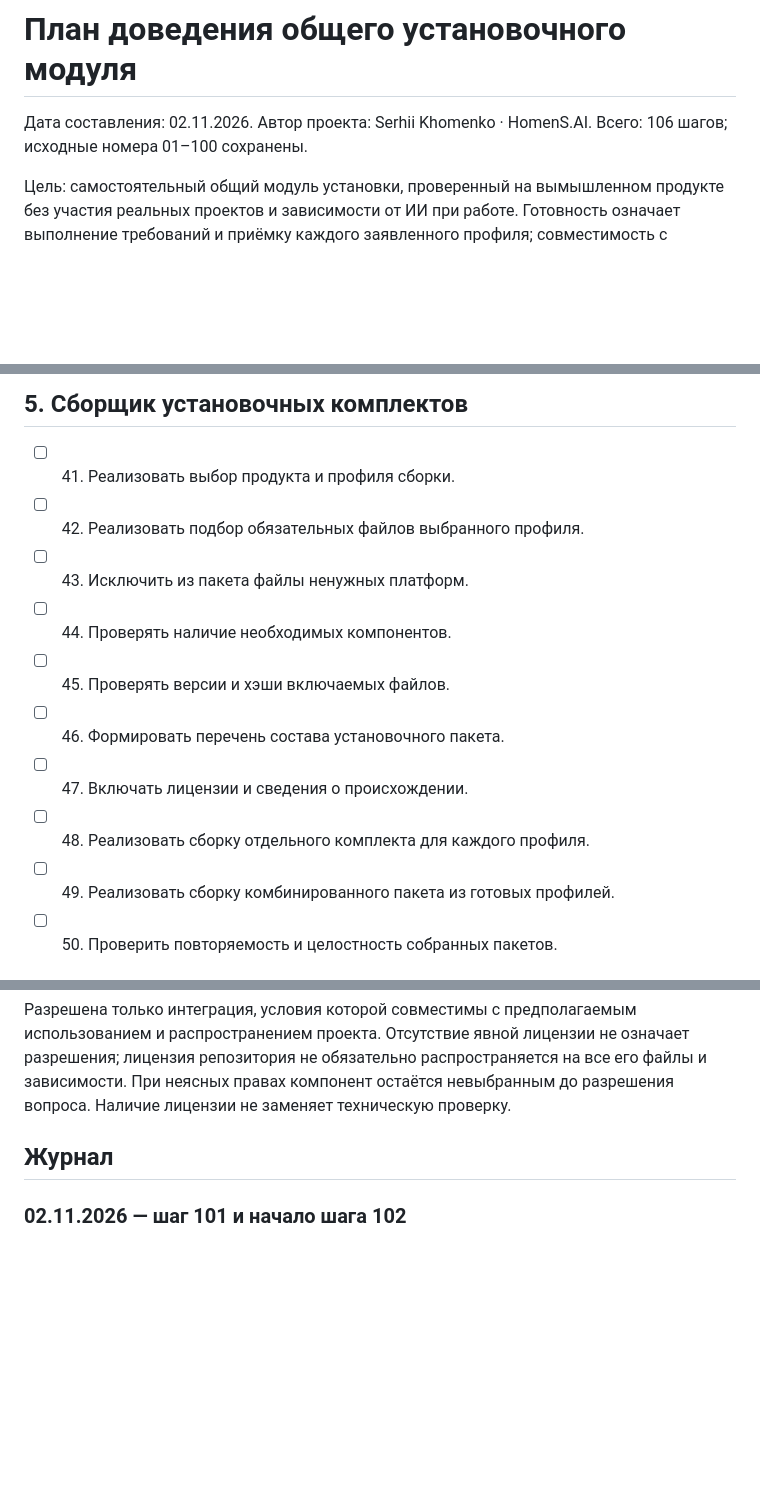
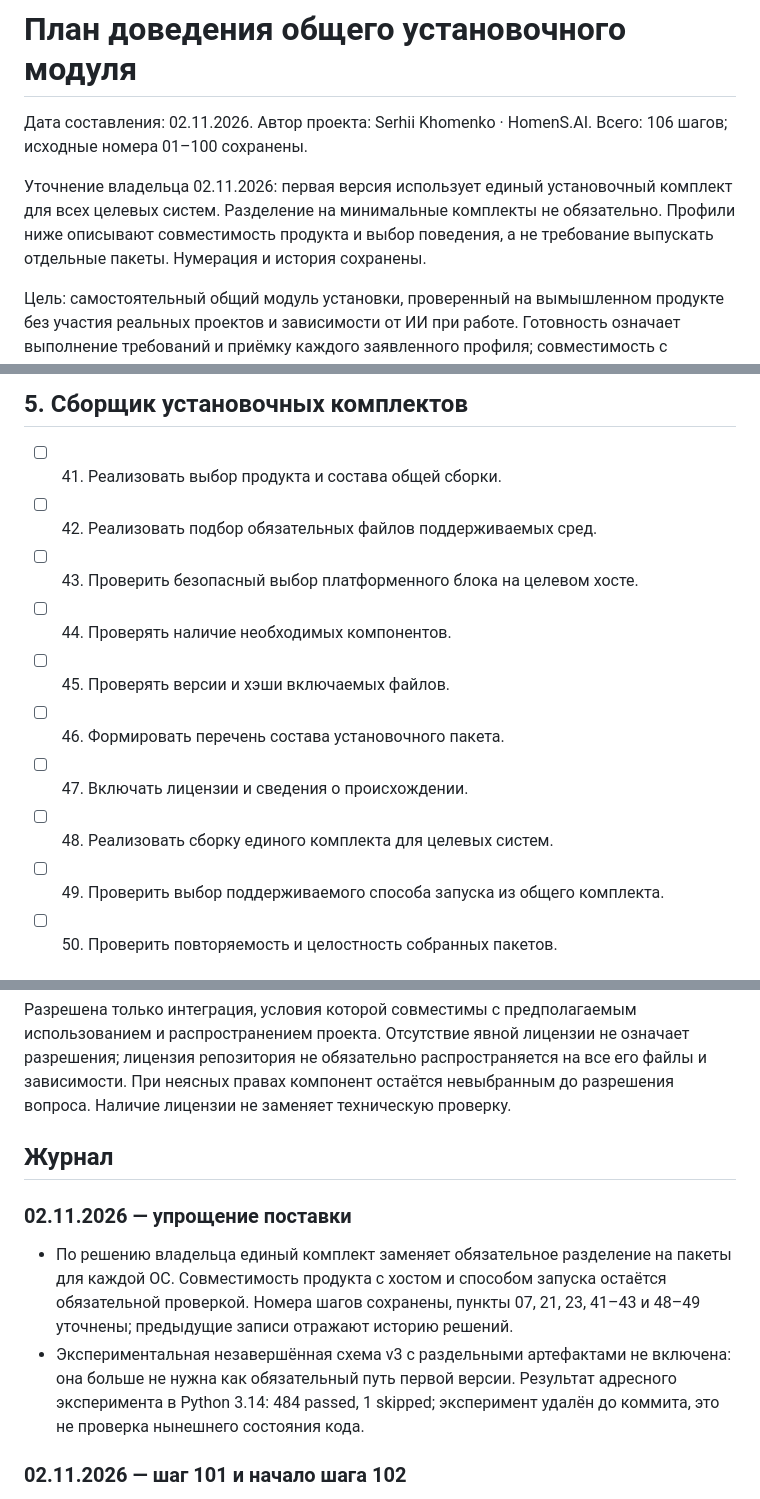
Before and after one commit to HomenSAI/homensai-install-modull, a Markdown page: docs/WORK-PLAN.md, 3 parts joined by grey strips. GitHub-like rendering; blank space fills up the shorter version.

Commit message:
Упростить поставку до общего комплекта

```diff
--- a/docs/WORK-PLAN.md
+++ b/docs/WORK-PLAN.md
@@ -2,6 +2,11 @@
 
 Дата составления: 02.11.2026. Автор проекта: Serhii Khomenko · HomenS.AI.
 Всего: 106 шагов; исходные номера 01–100 сохранены.
+
+Уточнение владельца 02.11.2026: первая версия использует единый установочный
+комплект для всех целевых систем. Разделение на минимальные комплекты не
+обязательно. Профили ниже описывают совместимость продукта и выбор поведения,
+а не требование выпускать отдельные пакеты. Нумерация и история сохранены.
 
 Цель: самостоятельный общий модуль установки, проверенный на вымышленном
 продукте без участия реальных проектов и зависимости от ИИ при работе.
@@ -66,15 +71,15 @@
 
 ## 5. Сборщик установочных комплектов
 
-- [ ] 41. Реализовать выбор продукта и профиля сборки.
-- [ ] 42. Реализовать подбор обязательных файлов выбранного профиля.
-- [ ] 43. Исключить из пакета файлы ненужных платформ.
+- [ ] 41. Реализовать выбор продукта и состава общей сборки.
+- [ ] 42. Реализовать подбор обязательных файлов поддерживаемых сред.
+- [ ] 43. Проверить безопасный выбор платформенного блока на целевом хосте.
 - [ ] 44. Проверять наличие необходимых компонентов.
 - [ ] 45. Проверять версии и хэши включаемых файлов.
 - [ ] 46. Формировать перечень состава установочного пакета.
 - [ ] 47. Включать лицензии и сведения о происхождении.
-- [ ] 48. Реализовать сборку отдельного комплекта для каждого профиля.
-- [ ] 49. Реализовать сборку комбинированного пакета из готовых профилей.
+- [ ] 48. Реализовать сборку единого комплекта для целевых систем.
+- [ ] 49. Проверить выбор поддерживаемого способа запуска из общего комплекта.
 - [ ] 50. Проверить повторяемость и целостность собранных пакетов.
 
 ## 6. Данные и резервные копии
@@ -166,6 +171,17 @@ Windows-среды или иного условия приёмки не счит
 
 ## Журнал
 
+### 02.11.2026 — упрощение поставки
+
+- По решению владельца единый комплект заменяет обязательное разделение на
+  пакеты для каждой ОС. Совместимость продукта с хостом и способом запуска
+  остаётся обязательной проверкой. Номера шагов сохранены, пункты 07, 21, 23,
+  41–43 и 48–49 уточнены; предыдущие записи отражают историю решений.
+- Экспериментальная незавершённая схема v3 с раздельными артефактами не
+  включена: она больше не нужна как обязательный путь первой версии. Результат
+  адресного эксперимента в Python 3.14: 484 passed, 1 skipped; эксперимент
+  удалён до коммита, это не проверка нынешнего состояния кода.
+
 ### 02.11.2026 — шаг 101 и начало шага 102
 
 - В `COMPONENT-RESEARCH.md` определены задачи и критерии отбора, приведены
```
Also changed, not shown: other parts of docs/WORK-PLAN.md (+3 -3 lines), docs/ARCHITECTURE.md (+6 -0 lines), docs/PRODUCT-SPEC.md (+11 -4 lines).
